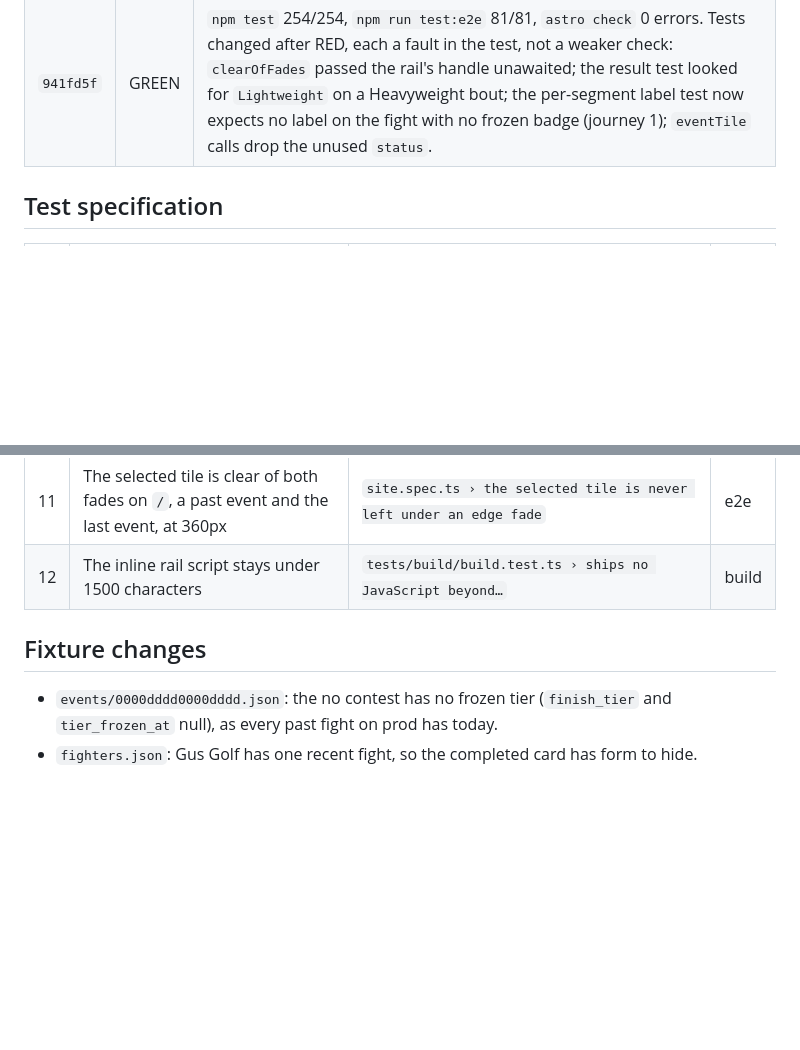
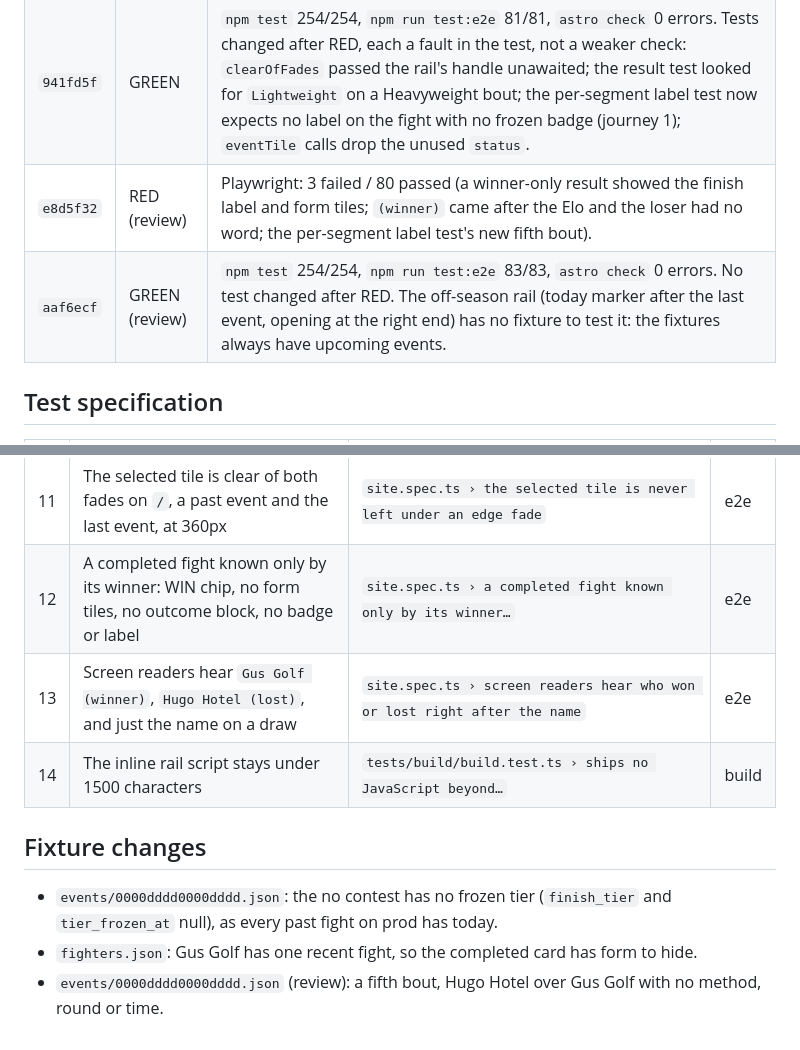
Before and after one commit to alexzfe/fight-card-website, a Markdown page: docs/tdd/past-event-ui.tdd.md, 2 parts joined by grey strips. GitHub-like rendering; blank space fills up the shorter version.

Commit message:
docs: TDD evidence for the PR #23 review fixes in docs/tdd/past-event-ui.tdd.md (RED e8d5f32 playwright 3 failed / 80 passed; GREEN playwright 83 passed, vitest 254 passed, astro check 0 errors)

```diff
--- a/docs/tdd/past-event-ui.tdd.md
+++ b/docs/tdd/past-event-ui.tdd.md
@@ -31,6 +31,8 @@
 |---|---|---|
 | `145cfc8` | RED | vitest: 8 failed / 246 passed (`resultParts` missing ×4; `eloAtFight` has no `change` and keeps `±0` ×3; `eventTile` still says `Results`). Playwright: 10 failed / 71 passed (`Results` on the past tile; past tiles look like upcoming ones; the rail opens on the oldest event; the selected tile sits under a fade; `High → KO/TKO R1 4:12`; no WIN chip or dimmed loser; form tiles on a completed fight; `(+26)` / `(±0)` and the tip; the delta is muted text, not a chip ×2). |
 | `941fd5f` | GREEN | `npm test` 254/254, `npm run test:e2e` 81/81, `astro check` 0 errors. Tests changed after RED, each a fault in the test, not a weaker check: `clearOfFades` passed the rail's handle unawaited; the result test looked for `Lightweight` on a Heavyweight bout; the per-segment label test now expects no label on the fight with no frozen badge (journey 1); `eventTile` calls drop the unused `status`. |
+| `e8d5f32` | RED (review) | Playwright: 3 failed / 80 passed (a winner-only result showed the finish label and form tiles; `(winner)` came after the Elo and the loser had no word; the per-segment label test's new fifth bout). |
+| `aaf6ecf` | GREEN (review) | `npm test` 254/254, `npm run test:e2e` 83/83, `astro check` 0 errors. No test changed after RED. The off-season rail (today marker after the last event, opening at the right end) has no fixture to test it: the fixtures always have upcoming events. |
 
 ## Test specification
 
@@ -47,10 +49,13 @@
 | 9 | Past tiles: transparent border, smaller and differently coloured headline | `site.spec.ts › past tiles are quieter and smaller than upcoming ones` | e2e |
 | 10 | With no event selected the rail opens with the first upcoming tile clear of the fades, and at 900px the latest past tile too | `site.spec.ts › with no event selected, the rail opens on what is next…` | e2e |
 | 11 | The selected tile is clear of both fades on `/`, a past event and the last event, at 360px | `site.spec.ts › the selected tile is never left under an edge fade` | e2e |
-| 12 | The inline rail script stays under 1500 characters | `tests/build/build.test.ts › ships no JavaScript beyond…` | build |
+| 12 | A completed fight known only by its winner: WIN chip, no form tiles, no outcome block, no badge or label | `site.spec.ts › a completed fight known only by its winner…` | e2e |
+| 13 | Screen readers hear `Gus Golf (winner)`, `Hugo Hotel (lost)`, and just the name on a draw | `site.spec.ts › screen readers hear who won or lost right after the name` | e2e |
+| 14 | The inline rail script stays under 1500 characters | `tests/build/build.test.ts › ships no JavaScript beyond…` | build |
 
 ## Fixture changes
 
 - `events/0000dddd0000dddd.json`: the no contest has no frozen tier (`finish_tier` and `tier_frozen_at` null), as
   every past fight on prod has today.
 - `fighters.json`: Gus Golf has one recent fight, so the completed card has form to hide.
+- `events/0000dddd0000dddd.json` (review): a fifth bout, Hugo Hotel over Gus Golf with no method, round or time.
```
